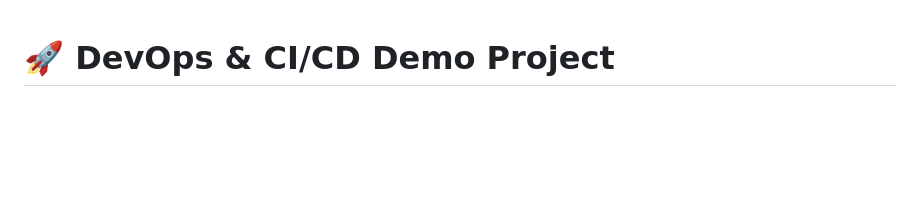
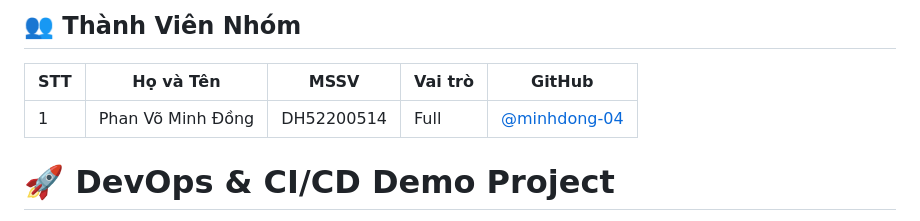
Before and after one commit to minhdong-04/devops-cicd-demo, a Markdown page: README.md, the part around the change. GitHub-like rendering; blank space fills up the shorter version.

Commit message:
Add team member section to README

```diff
--- a/README.md
+++ b/README.md
@@ -1,3 +1,12 @@
+## 👥 Thành Viên Nhóm
+
+| STT | Họ và Tên | MSSV | Vai trò | GitHub |
+|-----|-----------|------|---------|--------|
+| 1 | Phan Võ Minh Đồng | DH52200514 | Full | [@minhdong-04](https://github.com/minhdong-04/devops-cicd-demo.git)
+
+
+
+
 # 🚀 DevOps & CI/CD Demo Project
 
 ![Python](https://img.shields.io/badge/Python-3.11-blue.svg)
```
